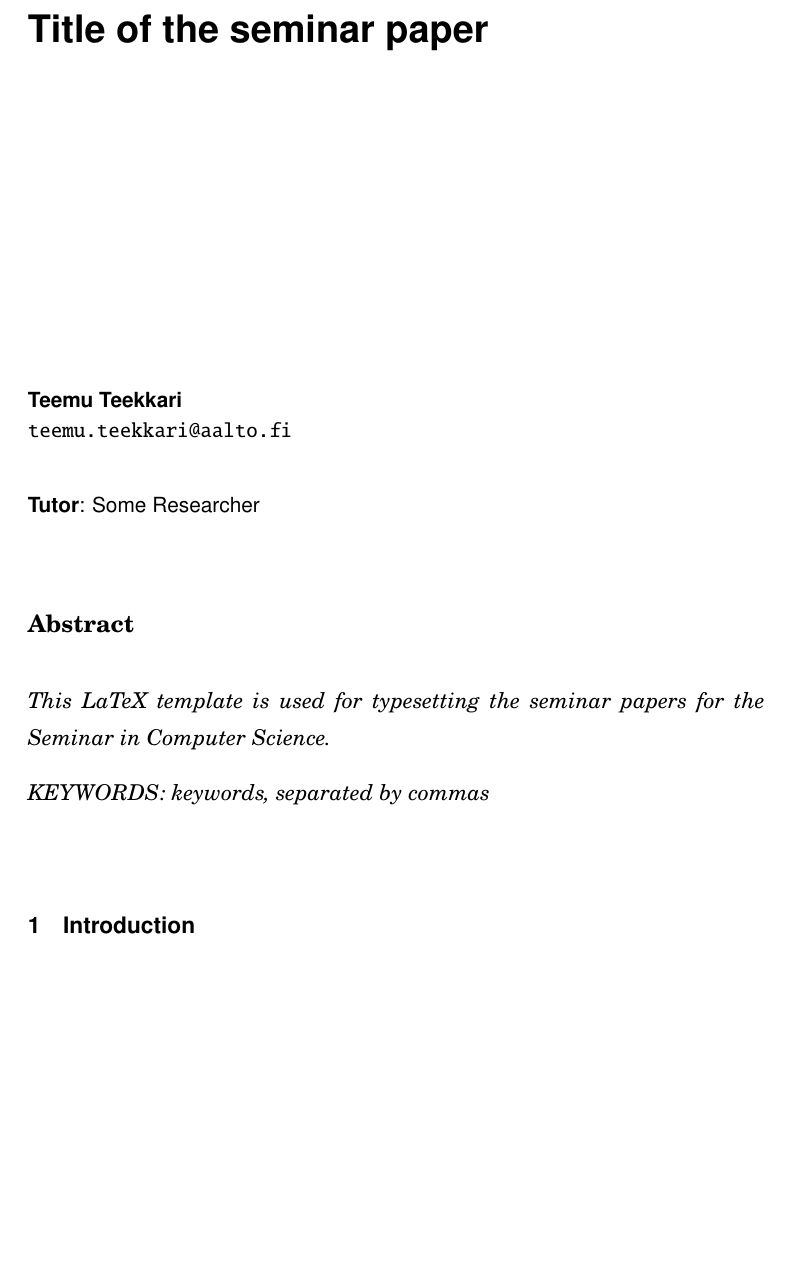
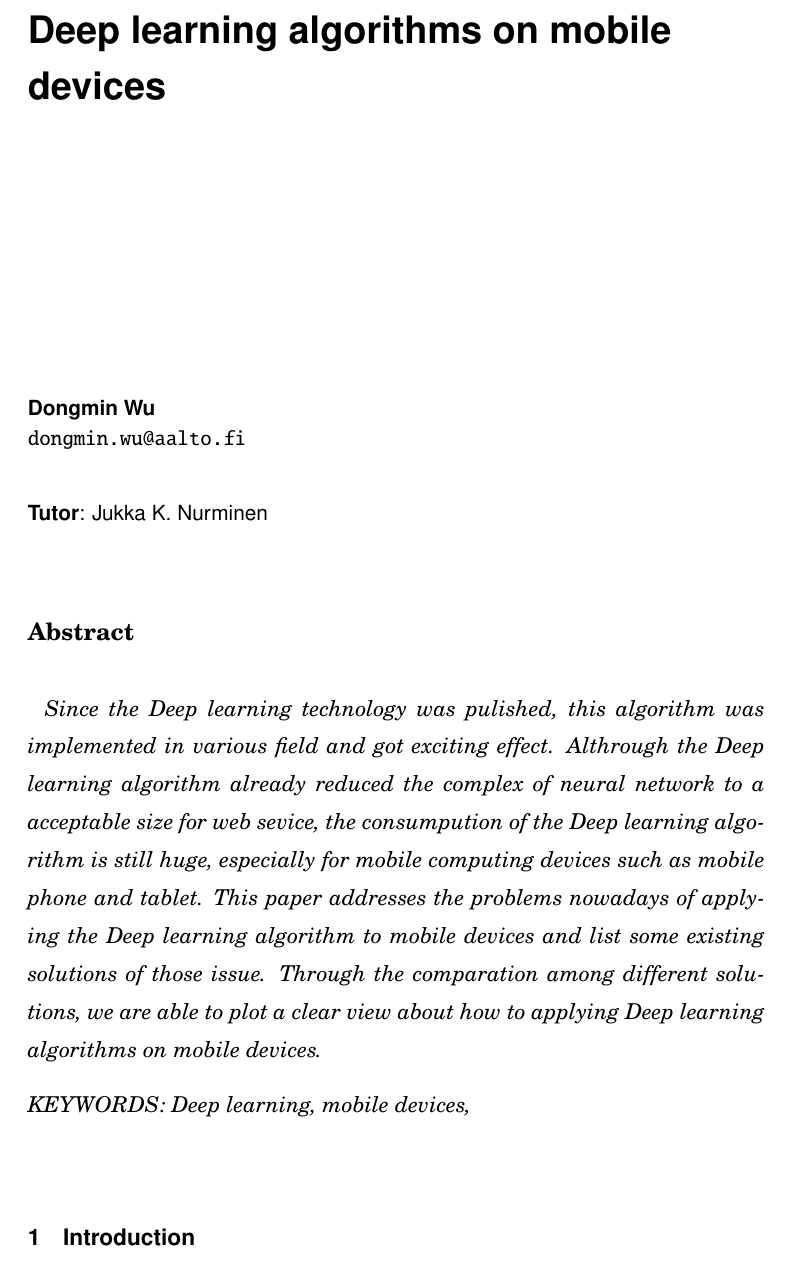
Before and after one commit to DongminWu/Course_Projects_From2016, a LaTeX thesis (WS2017-2018_AALTO/seminar_in_computer_science/seminar_paper/cs-seminar.tex): part of page 1 of 4, cut at the place of the change, the shorter picture padded with empty space. Compiled offline with pdfLaTeX.

Commit message:
Finished abstract, require to add the introduction!

```diff
--- a/WS2017-2018_AALTO/seminar_in_computer_science/seminar_paper/cs-seminar.tex
+++ b/WS2017-2018_AALTO/seminar_in_computer_science/seminar_paper/cs-seminar.tex
@@ -6,23 +6,30 @@
 
 %=========================================================
 
-\title{Title of the seminar paper}
+\title{Deep learning algorithms on mobile devices}
 
-\author{Teemu Teekkari% Your first and last name: do _not_ add your student number
-\\\textnormal{\texttt{teemu.teekkari@aalto.fi}}} % Your Aalto e-mail address
+\author{Dongmin Wu
+\\\textnormal{\texttt{dongmin.wu@aalto.fi}}} % Your Aalto e-mail address
 
-\affiliation{\textbf{Tutor}: Some Researcher} % First and last name of your tutor
+\affiliation{\textbf{Tutor}: Jukka K. Nurminen} % First and last name of your tutor
 
 \maketitle
 
 %==========================================================
 
 \begin{abstract}
-  This LaTeX template is used for typesetting
-  the seminar papers for the Seminar in Computer Science.
+
+  Since the Deep learning technology was pulished, this algorithm was
+  implemented in various field and got exciting effect. Althrough the Deep learning algorithm
+  already reduced the complex of neural network to a acceptable size for web sevice, the
+  consumpution of the Deep learning algorithm is still huge, especially for mobile computing
+  devices such as mobile phone and tablet. This paper addresses the problems nowadays of
+  applying the Deep learning algorithm to mobile devices and list some existing solutions
+  of those issue. Through the comparation among different solutions, we are able to
+  plot a clear view about how to applying Deep learning algorithms on mobile devices.
 
 \vspace{3mm}
-\noindent KEYWORDS: keywords, separated by commas
+\noindent KEYWORDS: Deep learning, mobile devices,
 
 \end{abstract}
 
```
